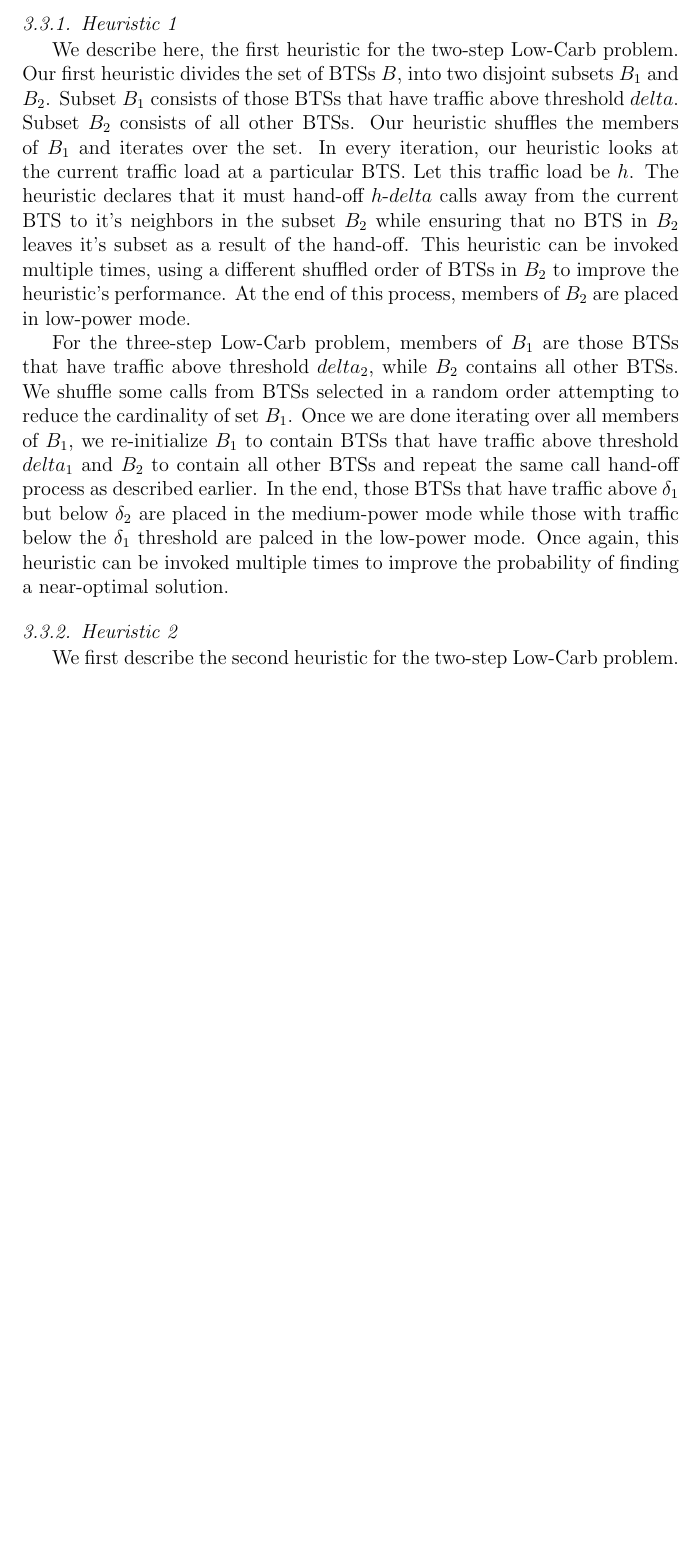
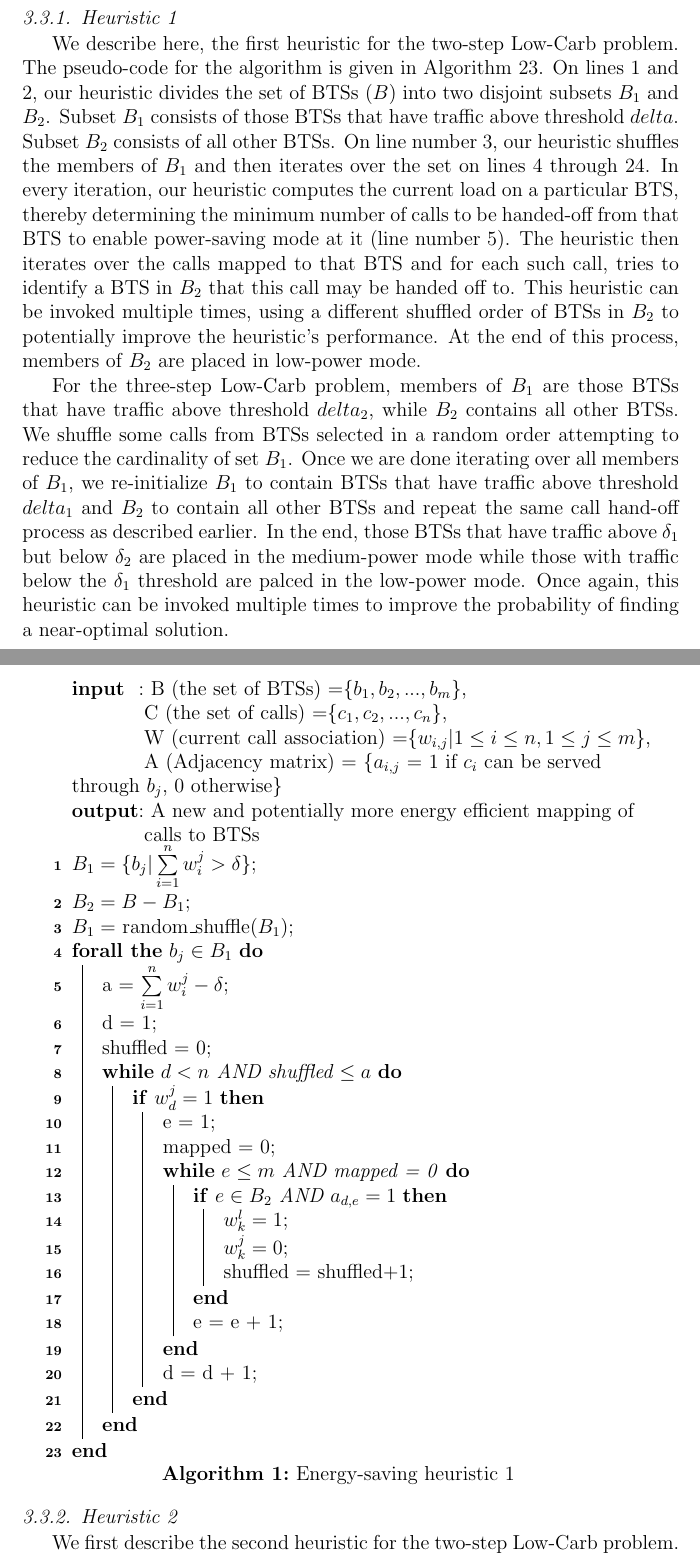
Before and after one commit to msaqib/WaridJournal2, a LaTeX paper (waridjournal1.tex, which reads sections/Formulation.tex): part of page 10 of 19 before the commit and two parts of pages 11 and 12 of 21 after it, the two joined at a grey line, cut so that both start at the same text, the shorter picture padded with empty space. The pictures show the PDF file waridjournal1.pdf that the author committed with the source.

Commit message:
Algorithms
Updated pseudo-code for heuristic 1

```diff
--- a/sections/Formulation.tex
+++ b/sections/Formulation.tex
@@ -117,10 +126,46 @@ savings possible using Low-Carb. Deployment to large operator
 networks would require approximation algorithms. In this paper, we present two heuristics to solve the problem approximately and compare the results with the optimal solution.
 
 \subsubsection{Heuristic 1}
-\label{subsubsec:heuristic1} We describe here, the first heuristic for the two-step Low-Carb problem. Our first heuristic divides the set of BTSs $B$, into two disjoint subsets $B_1$ and $B_2$. Subset $B_1$ consists of those BTSs that have traffic above threshold $delta$. Subset $B_2$ consists of all other BTSs. Our heuristic shuffles the members of $B_1$ and iterates over the set. In every iteration, our heuristic looks at the current traffic load at a particular BTS. Let this traffic load be $h$. The heuristic declares that it must hand-off $h$-$delta$ calls away from the current BTS to it's neighbors in the subset $B_2$ while ensuring that no BTS in $B_2$ leaves it's subset as a result of the hand-off. This heuristic can be invoked multiple times, using a different shuffled order of BTSs in $B_2$ to improve the heuristic's performance. At the end of this process, members of $B_2$ are placed in low-power mode.
+\label{subsubsec:heuristic1} We describe here, the first heuristic for the two-step Low-Carb problem. The pseudo-code for the algorithm is given in Algorithm~\ref{algo:heur1}. On lines 1 and 2, our heuristic divides the set of BTSs ($B$) into two disjoint subsets $B_1$ and $B_2$. Subset $B_1$ consists of those BTSs that have traffic above threshold $delta$. Subset $B_2$ consists of all other BTSs. On line number 3, our heuristic shuffles the members of $B_1$ and then iterates over the set on lines 4 through 24. In every iteration, our heuristic computes the current load on a particular BTS, thereby determining the minimum number of calls to be handed-off from that BTS to enable power-saving mode at it (line number 5). The heuristic then iterates over the calls mapped to that BTS and for each such call, tries to identify a BTS in $B_2$ that this call may be handed off to. This heuristic can be invoked multiple times, using a different shuffled order of BTSs in $B_2$ to potentially improve the heuristic's performance. At the end of this process, members of $B_2$ are placed in low-power mode.
 
 
 For the three-step Low-Carb problem, members of $B_1$ are those BTSs that have traffic above threshold $delta_2$, while $B_2$ contains all other BTSs. We shuffle some calls from BTSs selected in a random order attempting to reduce the cardinality of set $B_1$. Once we are done iterating over all members of $B_1$, we re-initialize $B_1$ to contain BTSs that have traffic above threshold $delta_1$ and $B_2$ to contain all other BTSs and repeat the same call hand-off process as described earlier. In the end, those BTSs that have traffic above $\delta_1$ but below $\delta_2$ are placed in the medium-power mode while those with traffic below the $\delta_1$ threshold are palced in the low-power mode. Once again, this heuristic can be invoked multiple times to improve the probability of finding a near-optimal solution.
 
+\IncMargin{1em}
+\LinesNumbered
+\begin{algorithm}[H]
+\SetKwData{Left}{left}\SetKwData{This}{this}\SetKwData{Up}{up}
+\SetKwFunction{Union}{Union}\SetKwFunction{FindCompress}{FindCompress}
+\SetKwInOut{Input}{input}\SetKwInOut{Output}{output}
+\Input{B (the set of BTSs) =\{$b_1, b_2, ..., b_m$\},\\C (the set of calls) =\{$c_1, c_2, ..., c_n$\},\\W (current call association) =\{$w_{i,j} | 1 \le i \le n, 1 \le j \le m$\},\\A (Adjacency matrix) = \{$a_{i,j}$ = 1 if $c_i$ can be served through $b_j$, 0 otherwise\}}
+\Output{A new and potentially more energy efficient mapping of calls to BTSs}
+ $B_1 = \{b_j | \sum\limits_{i=1}^{n}w_i^j>\delta\}$\;
+ $B_2 = B - B_1$\;
+ $B_1 = $ random\_shuffle($B_1$)\;
+ \ForAll{$b_j \in B_1$}{
+ 	a = $\sum\limits_{i=1}^{n}w_i^j - \delta$\;
+ 	d = 1\;
+ 	shuffled = 0\;
+ 	\While{$d < n$ AND shuffled $\le a$}{
+ 		\If{$w_d^j=1$}{
+ 			e = 1\;
+ 			mapped = 0\;
+ 			\While{$e \le m$ AND mapped = 0}{
+ 				\If{$e \in B_2$ AND $a_{d,e}=1$}{
+ 					$w_k^l = 1$\;
+ 					$w_k^j = 0$\;
+ 					shuffled = shuffled+1\;
+ 				}
+ 				e = e + 1\;
+ 			}
+ 		d = d + 1\;
+ 	}
+ 	}
+ }
+\label{algo:heur1}
+\caption{Energy-saving heuristic 1}
+\end{algorithm}
+\DecMargin{1em}
+
 \subsubsection{Heuristic 2}
 \label{subsubsec:heuristic2} We first describe the second heuristic for the two-step Low-Carb problem. In contrast to the first heuristic, the second one iterates over calls first. It first assigns all calls that only have one candidate BTS to the only BTS that can handle them.
```
Also changed, not shown: sections/Introduction.tex (+2 -14 lines), sections/RelatedWork.tex (+15 -0 lines), waridjournal1.tex (+2 -1 lines), waridjournal1.pdf, waridjournal1.ps, sections/Formulation.tex (19 more changed lines), 5 other files.
